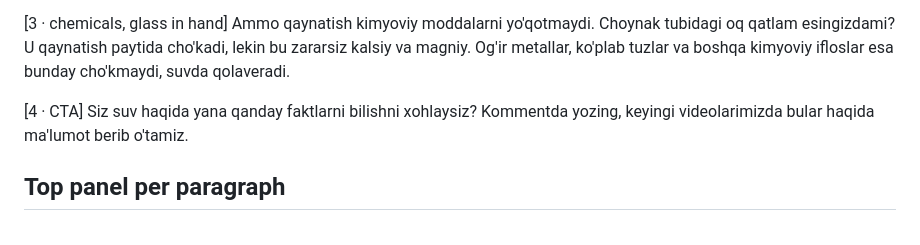
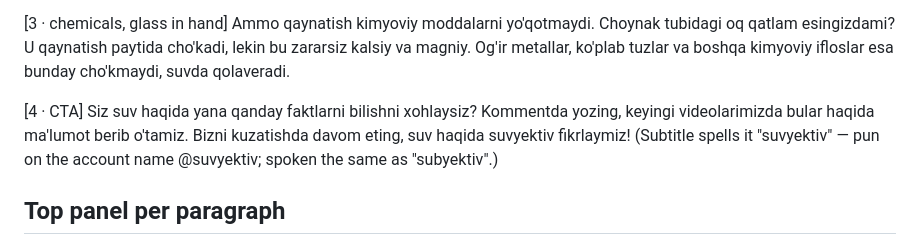
Before and after one commit to 2373773-droid/the-waterengineer-media, a Markdown page: reels/2026-10-22-qaynatilgan-suv/script.md, the part around the change. Rendered like a GitHub page.

Commit message:
Qaynatilgan suv reel: add follow line to CTA
Co-Authored-By: Claude Opus 5.5 <noreply@anthropic.com>
Claude-Session: https://claude.ai/code/session_017tyQ8NA2rfE7t4kXyjLtwp

```diff
--- a/reels/2026-10-22-qaynatilgan-suv/script.md
+++ b/reels/2026-10-22-qaynatilgan-suv/script.md
@@ -34,7 +34,8 @@ Bug' suv to'liq qaynamasdan oldin ham chiqadi. Haqiqiy qaynash bu suv hamma joyi
 Ammo qaynatish kimyoviy moddalarni yo'qotmaydi. Choynak tubidagi oq qatlam esingizdami? U qaynatish paytida cho'kadi, lekin bu zararsiz kalsiy va magniy. Og'ir metallar, ko'plab tuzlar va boshqa kimyoviy ifloslar esa bunday cho'kmaydi, suvda qolaveradi.
 
 [4 · CTA]
-Siz suv haqida yana qanday faktlarni bilishni xohlaysiz? Kommentda yozing, keyingi videolarimizda bular haqida ma'lumot berib o'tamiz.
+Siz suv haqida yana qanday faktlarni bilishni xohlaysiz? Kommentda yozing, keyingi videolarimizda bular haqida ma'lumot berib o'tamiz. Bizni kuzatishda davom eting, suv haqida suvyektiv fikrlaymiz!
+(Subtitle spells it "suvyektiv" — pun on the account name @suvyektiv; spoken the same as "subyektiv".)
 
 ## Top panel per paragraph
 
```
